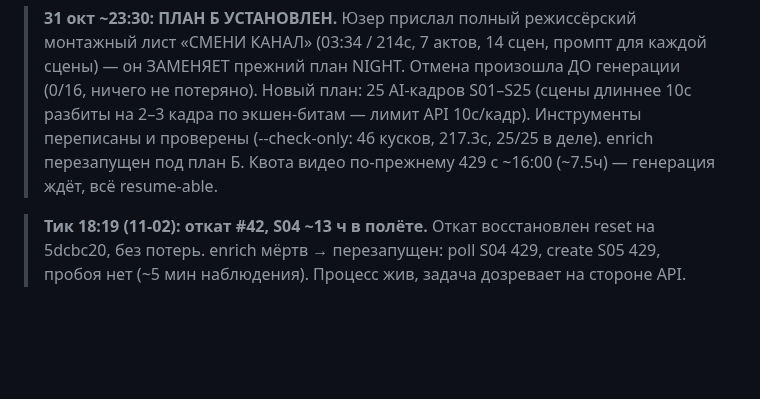
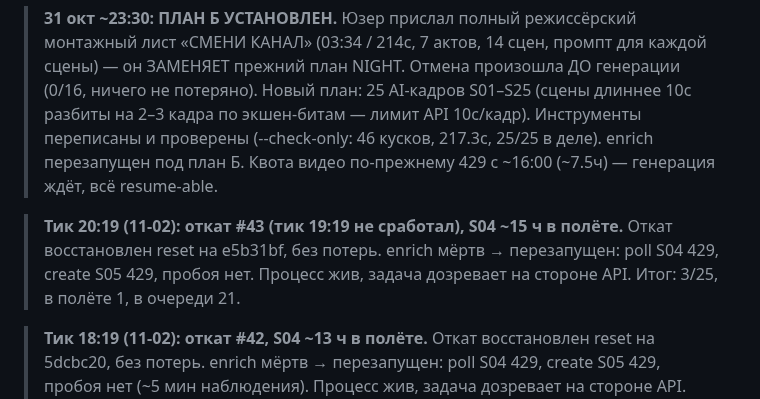
Before and after one commit to Genocide12/DirtyGen, a Markdown page: STATUS.md, the part around the change. Drawn GitHub-style; blank space fills up the shorter version.

Commit message:
STATUS: тик 20:19 — откат #43 восстановлен; S04 ~15ч в полёте, окно держится, 3/25

```diff
--- a/STATUS.md
+++ b/STATUS.md
@@ -20,6 +20,11 @@
 > экшен-битам — лимит API 10с/кадр). Инструменты переписаны и проверены
 > (--check-only: 46 кусков, 217.3с, 25/25 в деле). enrich перезапущен под план Б.
 > Квота видео по-прежнему 429 с ~16:00 (~7.5ч) — генерация ждёт, всё resume-able.
+
+> **Тик 20:19 (11-02): откат #43 (тик 19:19 не сработал), S04 ~15 ч в полёте.** Откат
+> восстановлен reset на e5b31bf, без потерь. enrich мёртв → перезапущен: poll S04 429,
+> create S05 429, пробоя нет. Процесс жив, задача дозревает на стороне API. Итог: 3/25,
+> в полёте 1, в очереди 21.
 
 > **Тик 18:19 (11-02): откат #42, S04 ~13 ч в полёте.** Откат восстановлен reset на
 > 5dcbc20, без потерь. enrich мёртв → перезапущен: poll S04 429, create S05 429, пробоя
```
